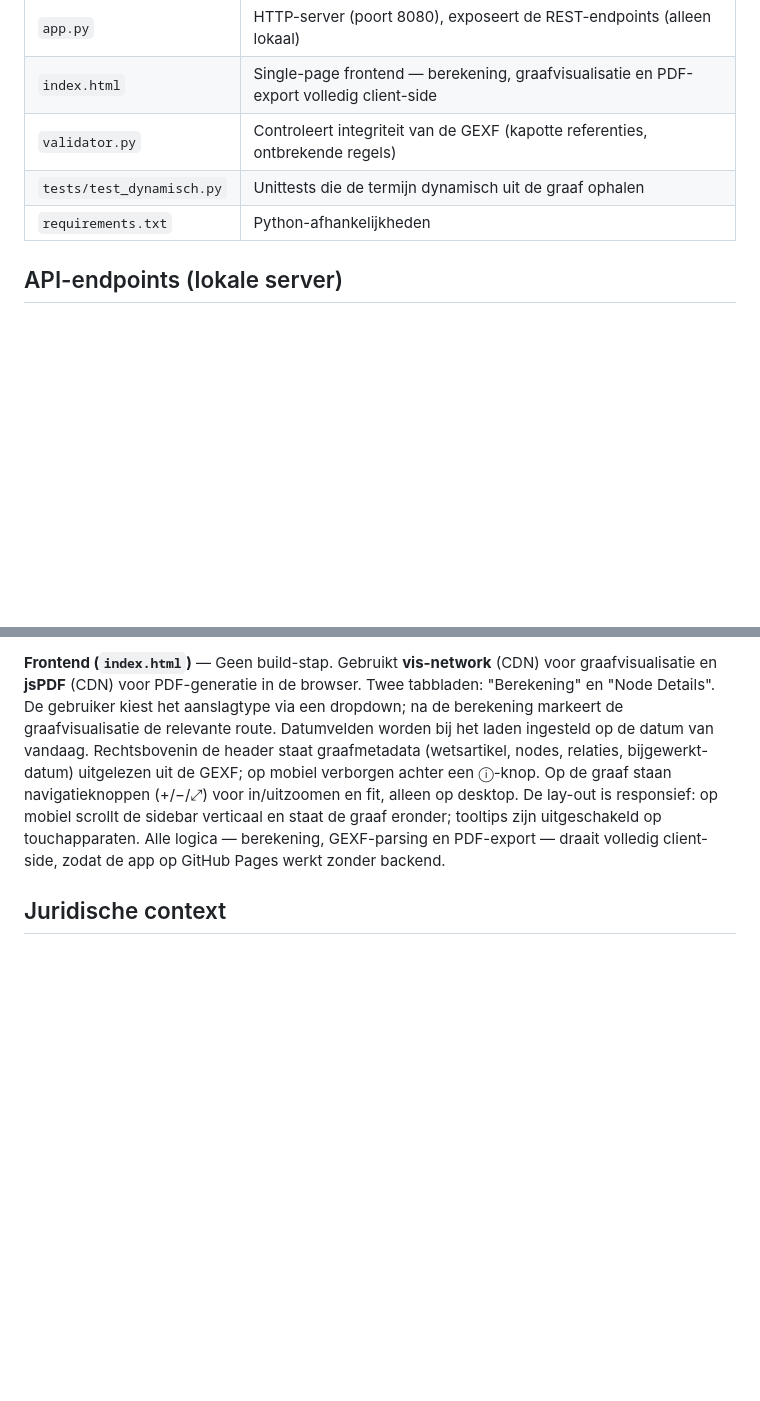
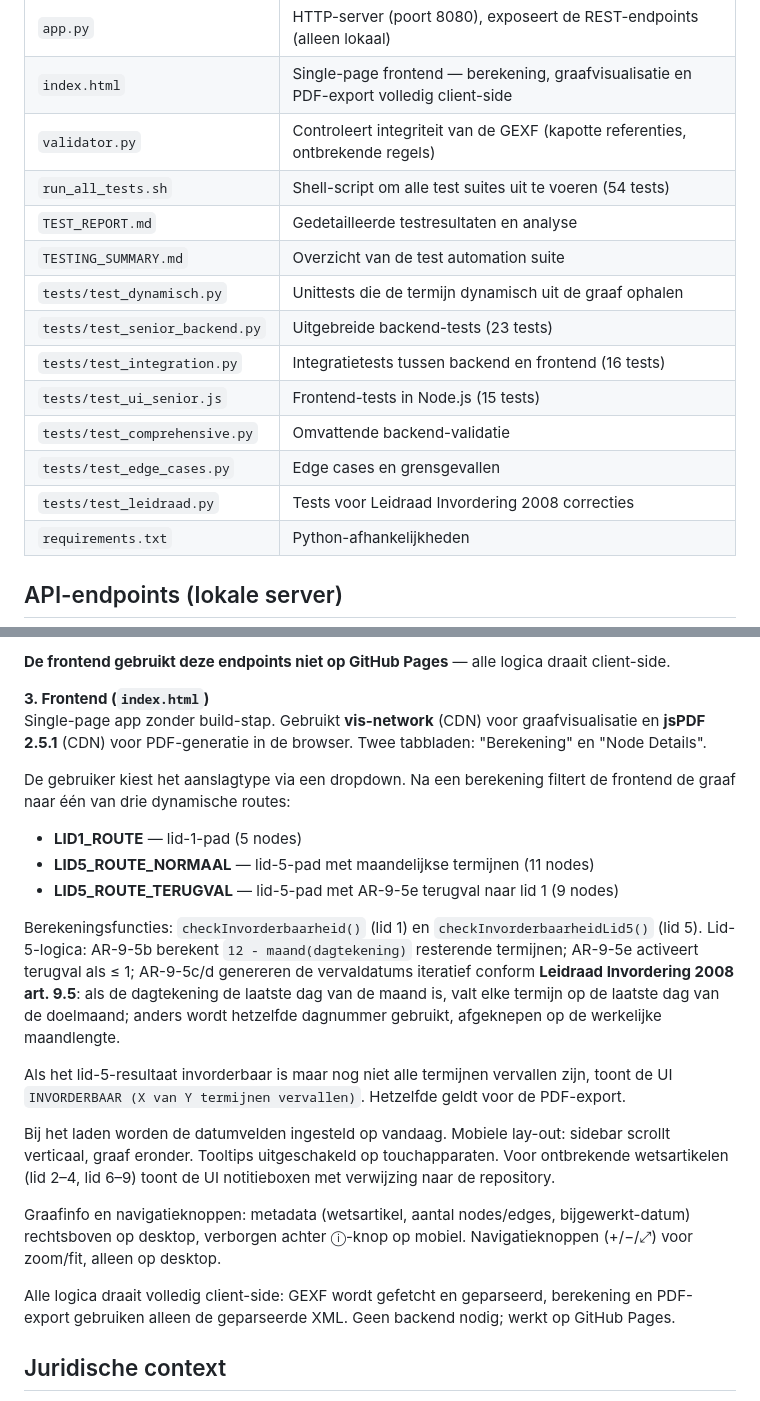
Before and after one commit to palmw01/LexNode, a Markdown page: README.md, 2 parts joined by grey strips. Rendered like a GitHub page; blank space fills up the shorter version.

```diff
--- a/README.md
+++ b/README.md
@@ -68,7 +77,16 @@ De frontend laadt **vis-network** en **jsPDF** via CDN — geen installatie vere
 | `app.py` | HTTP-server (poort 8080), exposeert de REST-endpoints (alleen lokaal) |
 | `index.html` | Single-page frontend — berekening, graafvisualisatie en PDF-export volledig client-side |
 | `validator.py` | Controleert integriteit van de GEXF (kapotte referenties, ontbrekende regels) |
+| `run_all_tests.sh` | Shell-script om alle test suites uit te voeren (54 tests) |
+| `TEST_REPORT.md` | Gedetailleerde testresultaten en analyse |
+| `TESTING_SUMMARY.md` | Overzicht van de test automation suite |
 | `tests/test_dynamisch.py` | Unittests die de termijn dynamisch uit de graaf ophalen |
+| `tests/test_senior_backend.py` | Uitgebreide backend-tests (23 tests) |
+| `tests/test_integration.py` | Integratietests tussen backend en frontend (16 tests) |
+| `tests/test_ui_senior.js` | Frontend-tests in Node.js (15 tests) |
+| `tests/test_comprehensive.py` | Omvattende backend-validatie |
+| `tests/test_edge_cases.py` | Edge cases en grensgevallen |
+| `tests/test_leidraad.py` | Tests voor Leidraad Invordering 2008 correcties |
 | `requirements.txt` | Python-afhankelijkheden |
 
 ## API-endpoints (lokale server)
@@ -122,5 +170,24 @@ Lid 5 + terugval (AR-9-5e):
 
-**Frontend (`index.html`)** — Geen build-stap. Gebruikt **vis-network** (CDN) voor graafvisualisatie en **jsPDF** (CDN) voor PDF-generatie in de browser. Twee tabbladen: "Berekening" en "Node Details". De gebruiker kiest het aanslagtype via een dropdown; na de berekening markeert de graafvisualisatie de relevante route. Datumvelden worden bij het laden ingesteld op de datum van vandaag. Rechtsbovenin de header staat graafmetadata (wetsartikel, nodes, relaties, bijgewerkt-datum) uitgelezen uit de GEXF; op mobiel verborgen achter een ⓘ-knop. Op de graaf staan navigatieknoppen (+/−/⤢) voor in/uitzoomen en fit, alleen op desktop. De lay-out is responsief: op mobiel scrollt de sidebar verticaal en staat de graaf eronder; tooltips zijn uitgeschakeld op touchapparaten. Alle logica — berekening, GEXF-parsing en PDF-export — draait volledig client-side, zodat de app op GitHub Pages werkt zonder backend.
+**De frontend gebruikt deze endpoints niet op GitHub Pages** — alle logica draait client-side.
+
+**3. Frontend (`index.html`)**
+Single-page app zonder build-stap. Gebruikt **vis-network** (CDN) voor graafvisualisatie en **jsPDF 2.5.1** (CDN) voor PDF-generatie in de browser. Twee tabbladen: "Berekening" en "Node Details".
+
+De gebruiker kiest het aanslagtype via een dropdown. Na een berekening filtert de frontend de graaf naar één van drie dynamische routes:
+
+- **LID1_ROUTE** — lid-1-pad (5 nodes)
+- **LID5_ROUTE_NORMAAL** — lid-5-pad met maandelijkse termijnen (11 nodes)
+- **LID5_ROUTE_TERUGVAL** — lid-5-pad met AR-9-5e terugval naar lid 1 (9 nodes)
+
+Berekeningsfuncties: `checkInvorderbaarheid()` (lid 1) en `checkInvorderbaarheidLid5()` (lid 5). Lid-5-logica: AR-9-5b berekent `12 - maand(dagtekening)` resterende termijnen; AR-9-5e activeert terugval als ≤ 1; AR-9-5c/d genereren de vervaldatums iteratief conform **Leidraad Invordering 2008 art. 9.5**: als de dagtekening de laatste dag van de maand is, valt elke termijn op de laatste dag van de doelmaand; anders wordt hetzelfde dagnummer gebruikt, afgeknepen op de werkelijke maandlengte.
+
+Als het lid-5-resultaat invorderbaar is maar nog niet alle termijnen vervallen zijn, toont de UI `INVORDERBAAR (X van Y termijnen vervallen)`. Hetzelfde geldt voor de PDF-export.
+
+Bij het laden worden de datumvelden ingesteld op vandaag. Mobiele lay-out: sidebar scrollt verticaal, graaf eronder. Tooltips uitgeschakeld op touchapparaten. Voor ontbrekende wetsartikelen (lid 2–4, lid 6–9) toont de UI notitieboxen met verwijzing naar de repository.
+
+Graafinfo en navigatieknoppen: metadata (wetsartikel, aantal nodes/edges, bijgewerkt-datum) rechtsboven op desktop, verborgen achter ⓘ-knop op mobiel. Navigatieknoppen (+/−/⤢) voor zoom/fit, alleen op desktop.
+
+Alle logica draait volledig client-side: GEXF wordt gefetcht en geparseerd, berekening en PDF-export gebruiken alleen de geparseerde XML. Geen backend nodig; werkt op GitHub Pages.
 
 ## Juridische context
 
```
Also changed, not shown: other parts of README.md (+57 -18 lines).
